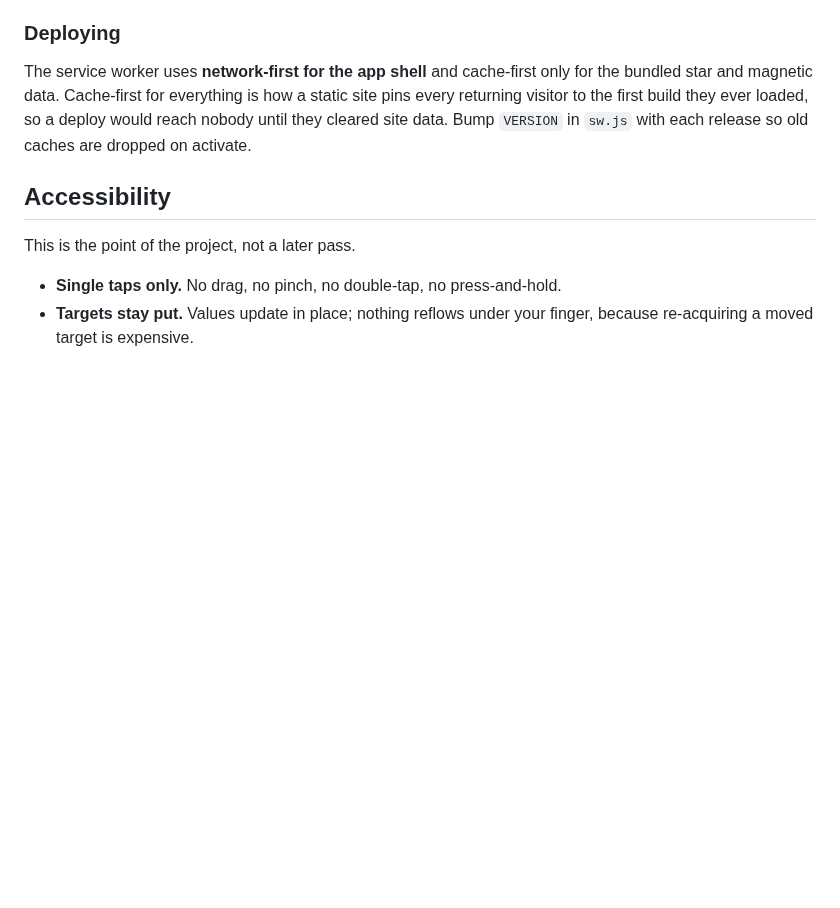
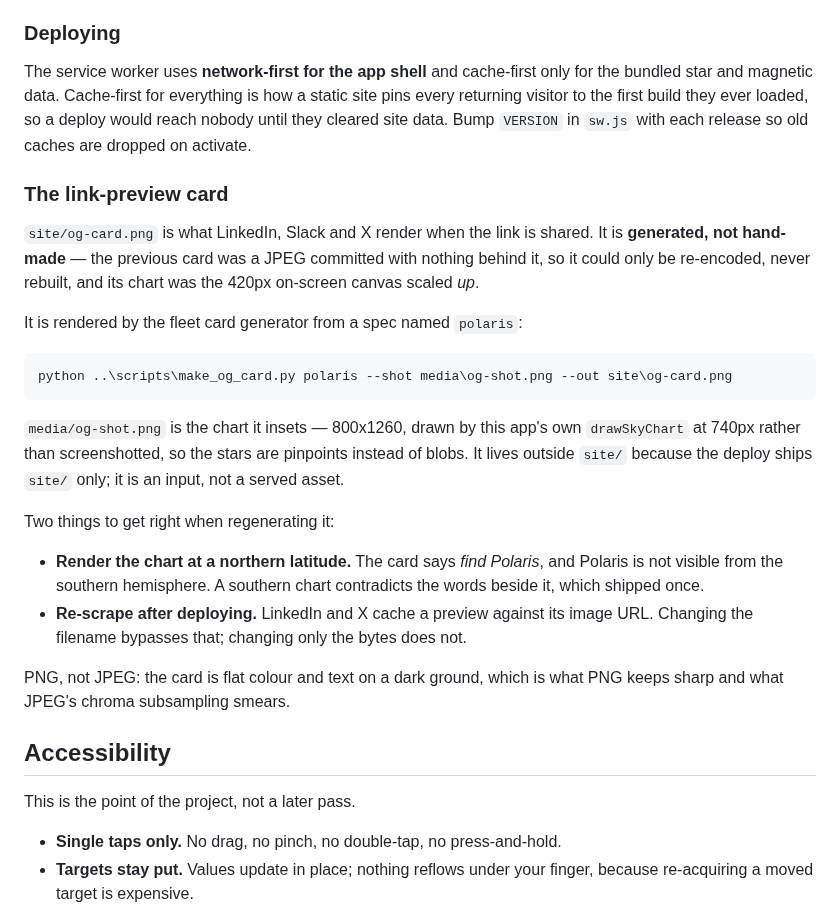
Before and after one commit to evomedia-net/evo.polaris, a Markdown page: README.md, the part around the change. Drawn GitHub-style; blank space fills up the shorter version.

Commit message:
feat(site): generate the link-preview card as PNG, replacing the hand-built JPEG (#13)
og.jpg was a binary committed straight into site/ with nothing behind it. It
could be re-encoded and never rebuilt, and re-encoding cannot restore detail
that was never captured - which is why three rounds of raising the JPEG quality
did nothing. The real fault was the chart: the app's 420px on-screen canvas
scaled UP to 470px.

Now generated from a spec, by the fleet card generator (evo.scripts#170):

    python ..\scripts\make_og_card.py polaris --shot media\og-shot.png --out site\og-card.png

media/og-shot.png is the chart it insets - 800x1260, drawn by this app's own
drawSkyChart at 740px, not screenshotted and not upscaled. It sits outside
site/ because the deploy ships site/ only: it is an input, not a served asset.

PNG rather than JPEG. The card is flat colour and text on a dark ground, which
is what PNG keeps sharp and what JPEG's chroma subsampling smears; every other
card in the fleet is already PNG.

THE NEW FILENAME IS THE POINT, not a side effect. LinkedIn and X cache a
preview against its image URL, so /og.jpg would go on serving the old picture
from their side until each was re-scraped by hand. /og-card.png is a URL
neither has seen.

og:image, og:image:type and twitter:image updated together, and the file
asserts no reference to og.jpg survives anywhere. The card stays out of the
service worker's ASSETS list: that list exists so the app works in a field with
no signal, and the card is fetched by scrapers and never by the app.

README gains a section on rebuilding it, including the two things that are easy
to get wrong - render the chart at a NORTHERN latitude, because the card says
"find Polaris" and a southern chart shipped once already; and re-scrape after
deploying, because changing bytes alone does not clear a cached preview. Twin
regenerated; docs:check reports 4 twins in sync.

54 tests pass.

Co-authored-by: Claude Opus 5 <noreply@anthropic.com>

````diff
--- a/README.md
+++ b/README.md
@@ -95,6 +95,36 @@ static site pins every returning visitor to the first build they ever loaded, so
 a deploy would reach nobody until they cleared site data. Bump `VERSION` in
 `sw.js` with each release so old caches are dropped on activate.
 
+### The link-preview card
+
+`site/og-card.png` is what LinkedIn, Slack and X render when the link is
+shared. It is **generated, not hand-made** — the previous card was a JPEG
+committed with nothing behind it, so it could only be re-encoded, never
+rebuilt, and its chart was the 420px on-screen canvas scaled *up*.
+
+It is rendered by the fleet card generator from a spec named `polaris`:
+
+```
+python ..\scripts\make_og_card.py polaris --shot media\og-shot.png --out site\og-card.png
+```
+
+`media/og-shot.png` is the chart it insets — 800x1260, drawn by this app's own
+`drawSkyChart` at 740px rather than screenshotted, so the stars are pinpoints
+instead of blobs. It lives outside `site/` because the deploy ships `site/`
+only; it is an input, not a served asset.
+
+Two things to get right when regenerating it:
+
+- **Render the chart at a northern latitude.** The card says *find Polaris*,
+  and Polaris is not visible from the southern hemisphere. A southern chart
+  contradicts the words beside it, which shipped once.
+- **Re-scrape after deploying.** LinkedIn and X cache a preview against its
+  image URL. Changing the filename bypasses that; changing only the bytes does
+  not.
+
+PNG, not JPEG: the card is flat colour and text on a dark ground, which is what
+PNG keeps sharp and what JPEG's chroma subsampling smears.
+
 ## Accessibility
 
 This is the point of the project, not a later pass.
````
Also changed, not shown: media/og-shot.png (added), site/og-card.png (added), site/og.jpg (deleted), 2 other files.
